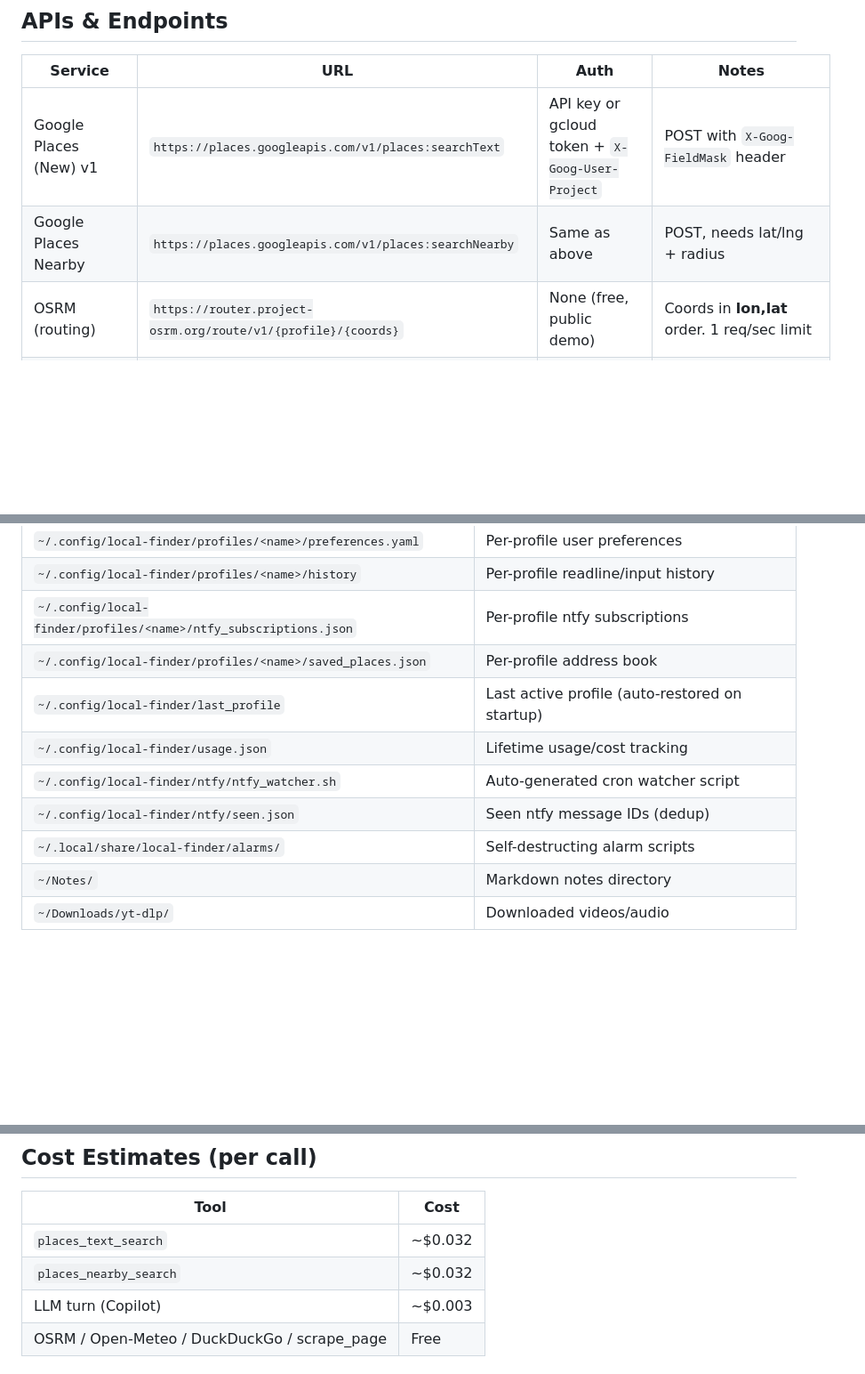
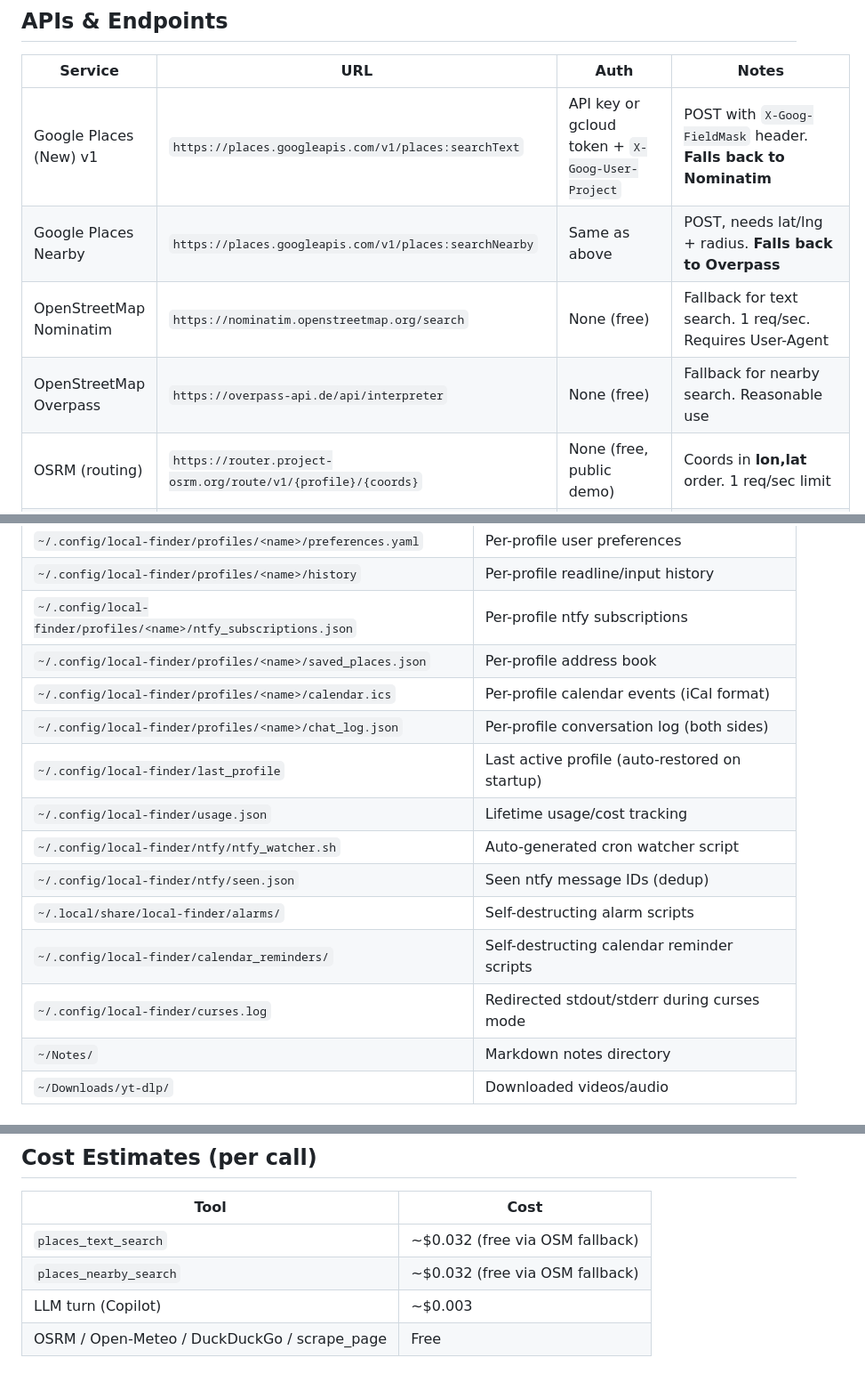
Before and after one commit to torusbreakdown/marvin, a Markdown page: REFERENCE.md, 3 parts joined by grey strips. Shown at 89% size. Drawn GitHub-style; blank space fills up the shorter version.

```diff
--- a/REFERENCE.md
+++ b/REFERENCE.md
@@ -7,8 +7,10 @@ used by this project.
 
 | Service | URL | Auth | Notes |
 |---------|-----|------|-------|
-| Google Places (New) v1 | `https://places.googleapis.com/v1/places:searchText` | API key or gcloud token + `X-Goog-User-Project` | POST with `X-Goog-FieldMask` header |
-| Google Places Nearby | `https://places.googleapis.com/v1/places:searchNearby` | Same as above | POST, needs lat/lng + radius |
+| Google Places (New) v1 | `https://places.googleapis.com/v1/places:searchText` | API key or gcloud token + `X-Goog-User-Project` | POST with `X-Goog-FieldMask` header. **Falls back to Nominatim** |
+| Google Places Nearby | `https://places.googleapis.com/v1/places:searchNearby` | Same as above | POST, needs lat/lng + radius. **Falls back to Overpass** |
+| OpenStreetMap Nominatim | `https://nominatim.openstreetmap.org/search` | None (free) | Fallback for text search. 1 req/sec. Requires User-Agent |
+| OpenStreetMap Overpass | `https://overpass-api.de/api/interpreter` | None (free) | Fallback for nearby search. Reasonable use |
 | OSRM (routing) | `https://router.project-osrm.org/route/v1/{profile}/{coords}` | None (free, public demo) | Coords in **lon,lat** order. 1 req/sec limit |
 | Open-Meteo (weather) | `https://api.open-meteo.com/v1/forecast` | None (free, no key) | Returns WMO weather codes |
 | DuckDuckGo (web search) | Via `ddgs` Python library | None (free) | `DDGS().text(query, max_results=N)` |
@@ -50,11 +53,15 @@ used by this project.
 | `~/.config/local-finder/profiles/<name>/history` | Per-profile readline/input history |
 | `~/.config/local-finder/profiles/<name>/ntfy_subscriptions.json` | Per-profile ntfy subscriptions |
 | `~/.config/local-finder/profiles/<name>/saved_places.json` | Per-profile address book |
+| `~/.config/local-finder/profiles/<name>/calendar.ics` | Per-profile calendar events (iCal format) |
+| `~/.config/local-finder/profiles/<name>/chat_log.json` | Per-profile conversation log (both sides) |
 | `~/.config/local-finder/last_profile` | Last active profile (auto-restored on startup) |
 | `~/.config/local-finder/usage.json` | Lifetime usage/cost tracking |
 | `~/.config/local-finder/ntfy/ntfy_watcher.sh` | Auto-generated cron watcher script |
 | `~/.config/local-finder/ntfy/seen.json` | Seen ntfy message IDs (dedup) |
 | `~/.local/share/local-finder/alarms/` | Self-destructing alarm scripts |
+| `~/.config/local-finder/calendar_reminders/` | Self-destructing calendar reminder scripts |
+| `~/.config/local-finder/curses.log` | Redirected stdout/stderr during curses mode |
 | `~/Notes/` | Markdown notes directory |
 | `~/Downloads/yt-dlp/` | Downloaded videos/audio |
 
@@ -69,8 +76,8 @@ used by this project.
 
 | Tool | Cost |
 |------|------|
-| `places_text_search` | ~$0.032 |
-| `places_nearby_search` | ~$0.032 |
+| `places_text_search` | ~$0.032 (free via OSM fallback) |
+| `places_nearby_search` | ~$0.032 (free via OSM fallback) |
 | LLM turn (Copilot) | ~$0.003 |
 | OSRM / Open-Meteo / DuckDuckGo / scrape_page | Free |
 
```
Also changed, not shown: other parts of REFERENCE.md (+1 -0 lines), LEVEL_EDITOR_ARCHITECTURE.md (+3 -2 lines), README.md (+28 -2 lines).
